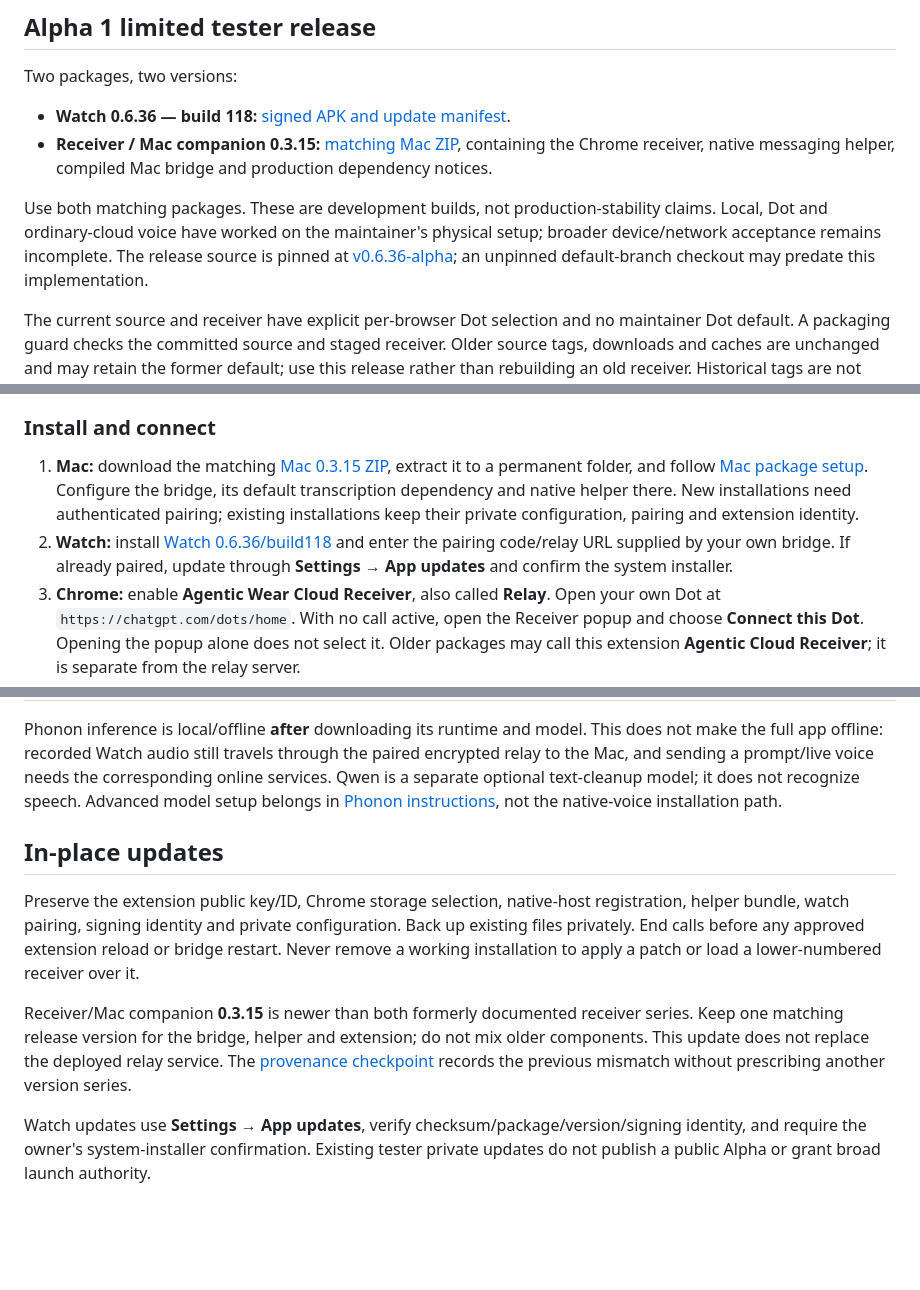
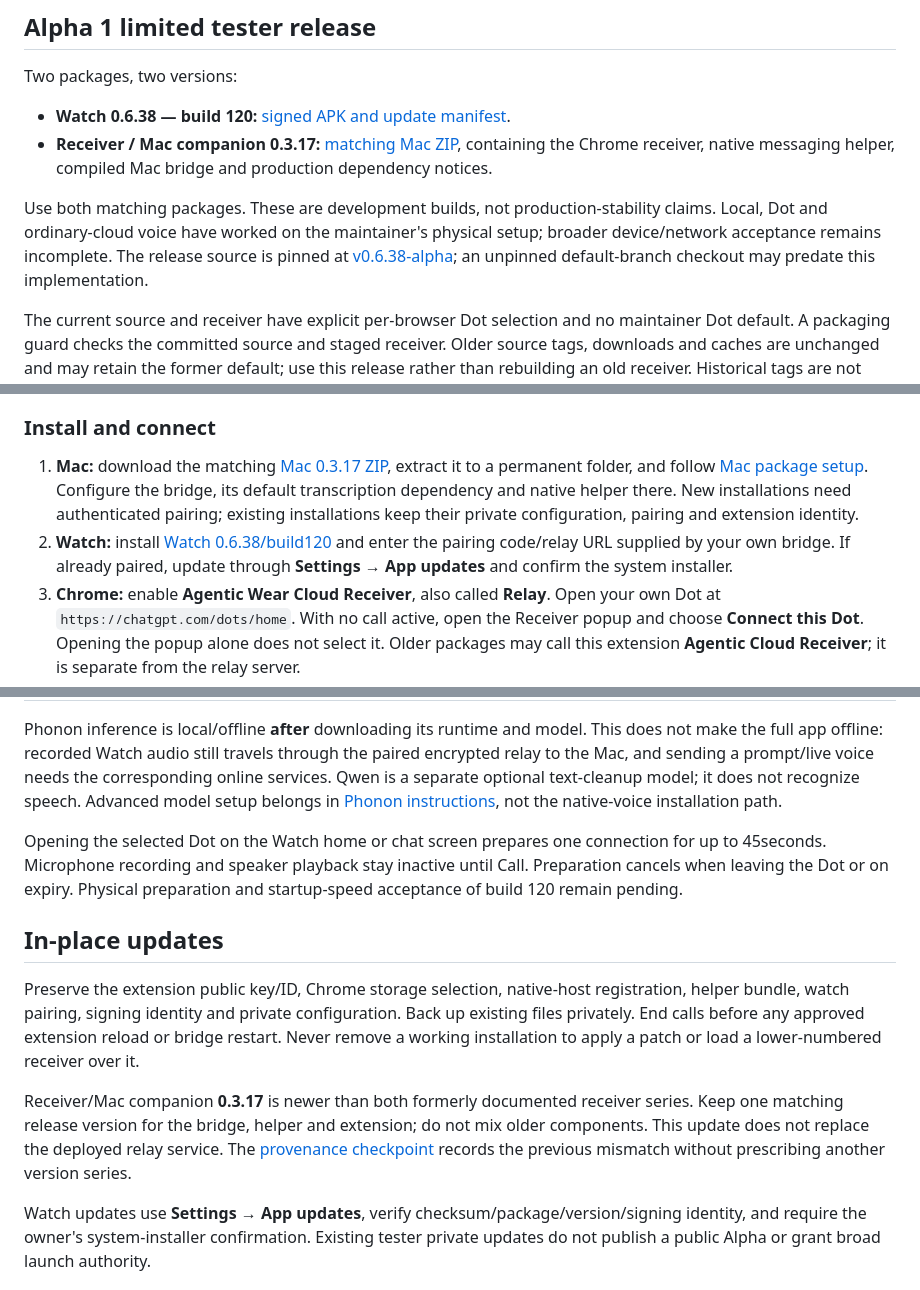
Before and after one commit to Bughunter-Geek/agentic-wear, a Markdown page: README.md, 3 parts joined by grey strips. Drawn GitHub-style; blank space fills up the shorter version.

Commit message:
docs: align Alpha 0.6.38 with Mac 0.3.17 and silent preparation

```diff
--- a/README.md
+++ b/README.md
@@ -6,10 +6,10 @@ Speak to Codex, follow a session, and receive completion or permission alerts fr
 
 Two packages, two versions:
 
-- **Watch 0.6.36 — build 118:** [signed APK and update manifest](https://github.com/Bughunter-Geek/agentic-wear/releases/tag/v0.6.36-alpha).
-- **Receiver / Mac companion 0.3.15:** [matching Mac ZIP](https://github.com/Bughunter-Geek/agentic-wear/releases/download/v0.6.36-alpha/agentic-wear-mac-0.3.15.zip), containing the Chrome receiver, native messaging helper, compiled Mac bridge and production dependency notices.
+- **Watch 0.6.38 — build 120:** [signed APK and update manifest](https://github.com/Bughunter-Geek/agentic-wear/releases/tag/v0.6.38-alpha).
+- **Receiver / Mac companion 0.3.17:** [matching Mac ZIP](https://github.com/Bughunter-Geek/agentic-wear/releases/download/v0.6.38-alpha/agentic-wear-mac-0.3.17.zip), containing the Chrome receiver, native messaging helper, compiled Mac bridge and production dependency notices.
 
-Use both matching packages. These are development builds, not production-stability claims. Local, Dot and ordinary-cloud voice have worked on the maintainer's physical setup; broader device/network acceptance remains incomplete. The release source is pinned at [v0.6.36-alpha](https://github.com/Bughunter-Geek/agentic-wear/tree/v0.6.36-alpha); an unpinned default-branch checkout may predate this implementation.
+Use both matching packages. These are development builds, not production-stability claims. Local, Dot and ordinary-cloud voice have worked on the maintainer's physical setup; broader device/network acceptance remains incomplete. The release source is pinned at [v0.6.38-alpha](https://github.com/Bughunter-Geek/agentic-wear/tree/v0.6.38-alpha); an unpinned default-branch checkout may predate this implementation.
 
 The current source and receiver have explicit per-browser Dot selection and no maintainer Dot default. A packaging guard checks the committed source and staged receiver. Older source tags, downloads and caches are unchanged and may retain the former default; use this release rather than rebuilding an old receiver. Historical tags are not rewritten.
 
@@ -25,8 +25,8 @@ You need a compatible Mac with Node.js 22+, Codex/native voice access, your own
 
 ### Install and connect
 
-1. **Mac:** download the matching [Mac 0.3.15 ZIP](https://github.com/Bughunter-Geek/agentic-wear/releases/download/v0.6.36-alpha/agentic-wear-mac-0.3.15.zip), extract it to a permanent folder, and follow [Mac package setup](docs/mac-package-setup.md). Configure the bridge, its default transcription dependency and native helper there. New installations need authenticated pairing; existing installations keep their private configuration, pairing and extension identity.
-2. **Watch:** install [Watch 0.6.36/build118](https://github.com/Bughunter-Geek/agentic-wear/releases/tag/v0.6.36-alpha) and enter the pairing code/relay URL supplied by your own bridge. If already paired, update through **Settings → App updates** and confirm the system installer.
+1. **Mac:** download the matching [Mac 0.3.17 ZIP](https://github.com/Bughunter-Geek/agentic-wear/releases/download/v0.6.38-alpha/agentic-wear-mac-0.3.17.zip), extract it to a permanent folder, and follow [Mac package setup](docs/mac-package-setup.md). Configure the bridge, its default transcription dependency and native helper there. New installations need authenticated pairing; existing installations keep their private configuration, pairing and extension identity.
+2. **Watch:** install [Watch 0.6.38/build120](https://github.com/Bughunter-Geek/agentic-wear/releases/tag/v0.6.38-alpha) and enter the pairing code/relay URL supplied by your own bridge. If already paired, update through **Settings → App updates** and confirm the system installer.
 3. **Chrome:** enable **Agentic Wear Cloud Receiver**, also called **Relay**. Open your own Dot at `https://chatgpt.com/dots/home`. With no call active, open the Receiver popup and choose **Connect this Dot**. Opening the popup alone does not select it. Older packages may call this extension **Agentic Cloud Receiver**; it is separate from the relay server.
 4. **Match the Dot:** the Mac's private target configuration must match the selected Dot. The popup stores selection locally in Chrome; it does not rewrite the Mac configuration. Missing or mismatched selection blocks Dot access. A new tester must finish both sides with their deployment owner.
 5. **Verify the connection:** from the matching Mac package/source root, run `node bridge/dist/cli.js doctor` and `node bridge/dist/cli.js service status`. Confirm the established bridge is running, then open the Watch and confirm its chat list refreshes. Open your Dot in Chrome and try **Talk** on the Watch. For an ordinary cloud chat, keep its supported `chatgpt.com/local/...` page open with Relay enabled. Local Codex tasks use their native route.
@@ -44,11 +44,13 @@ Keep credentials and private Dot targets outside source/downloads. See [update i
 
 Phonon inference is local/offline **after** downloading its runtime and model. This does not make the full app offline: recorded Watch audio still travels through the paired encrypted relay to the Mac, and sending a prompt/live voice needs the corresponding online services. Qwen is a separate optional text-cleanup model; it does not recognize speech. Advanced model setup belongs in [Phonon instructions](docs/phonon-setup.md), not the native-voice installation path.
 
+Opening the selected Dot on the Watch home or chat screen prepares one connection for up to 45seconds. Microphone recording and speaker playback stay inactive until Call. Preparation cancels when leaving the Dot or on expiry. Physical preparation and startup-speed acceptance of build 120 remain pending.
+
 ## In-place updates
 
 Preserve the extension public key/ID, Chrome storage selection, native-host registration, helper bundle, watch pairing, signing identity and private configuration. Back up existing files privately. End calls before any approved extension reload or bridge restart. Never remove a working installation to apply a patch or load a lower-numbered receiver over it.
 
-Receiver/Mac companion **0.3.15** is newer than both formerly documented receiver series. Keep one matching release version for the bridge, helper and extension; do not mix older components. This update does not replace the deployed relay service. The [provenance checkpoint](docs/receiver-provenance.md) records the previous mismatch without prescribing another version series.
+Receiver/Mac companion **0.3.17** is newer than both formerly documented receiver series. Keep one matching release version for the bridge, helper and extension; do not mix older components. This update does not replace the deployed relay service. The [provenance checkpoint](docs/receiver-provenance.md) records the previous mismatch without prescribing another version series.
 
 Watch updates use **Settings → App updates**, verify checksum/package/version/signing identity, and require the owner's system-installer confirmation. Existing tester private updates do not publish a public Alpha or grant broad launch authority.
 
```
Also changed, not shown: PRIVACY.md (+2 -0 lines), docs/mac-package-setup.md (+7 -5 lines).
